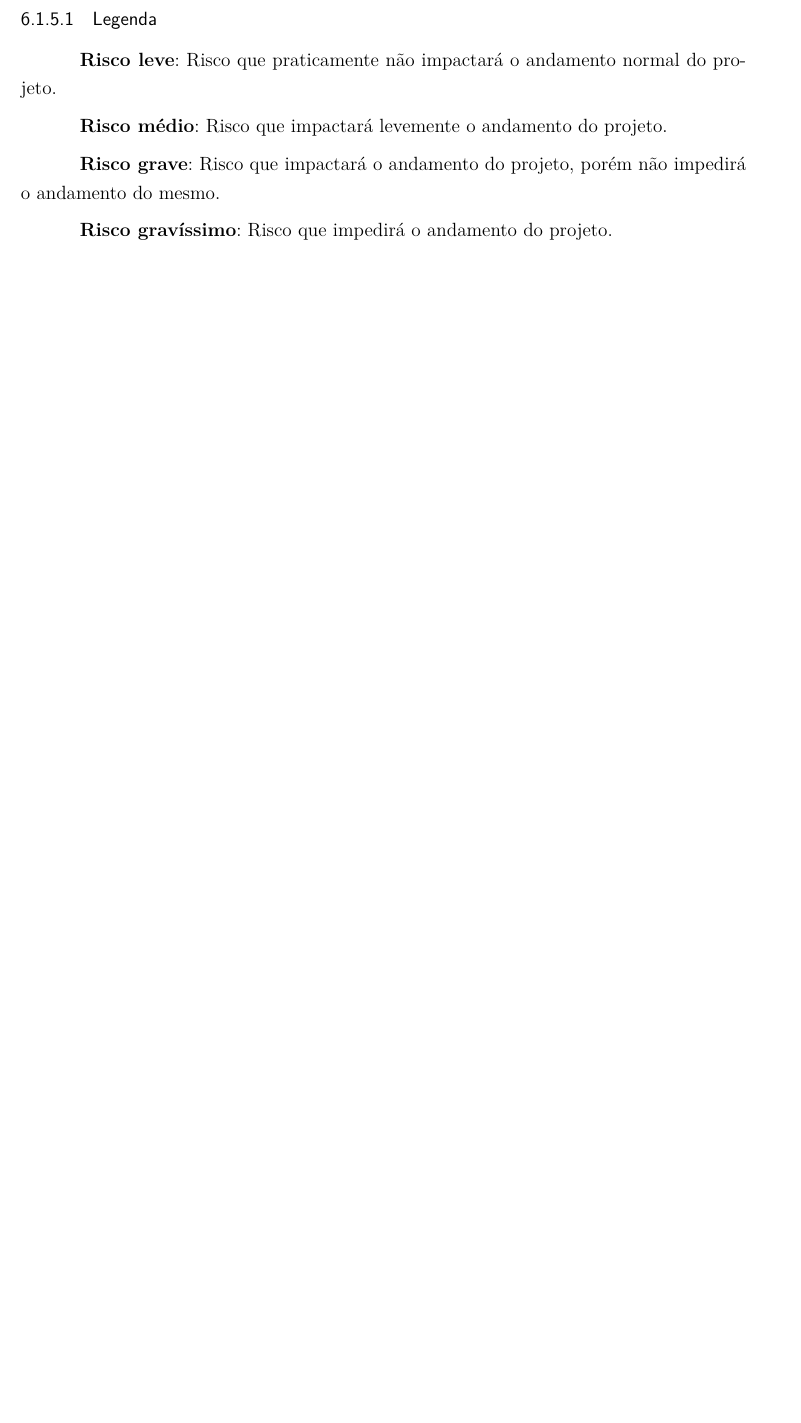
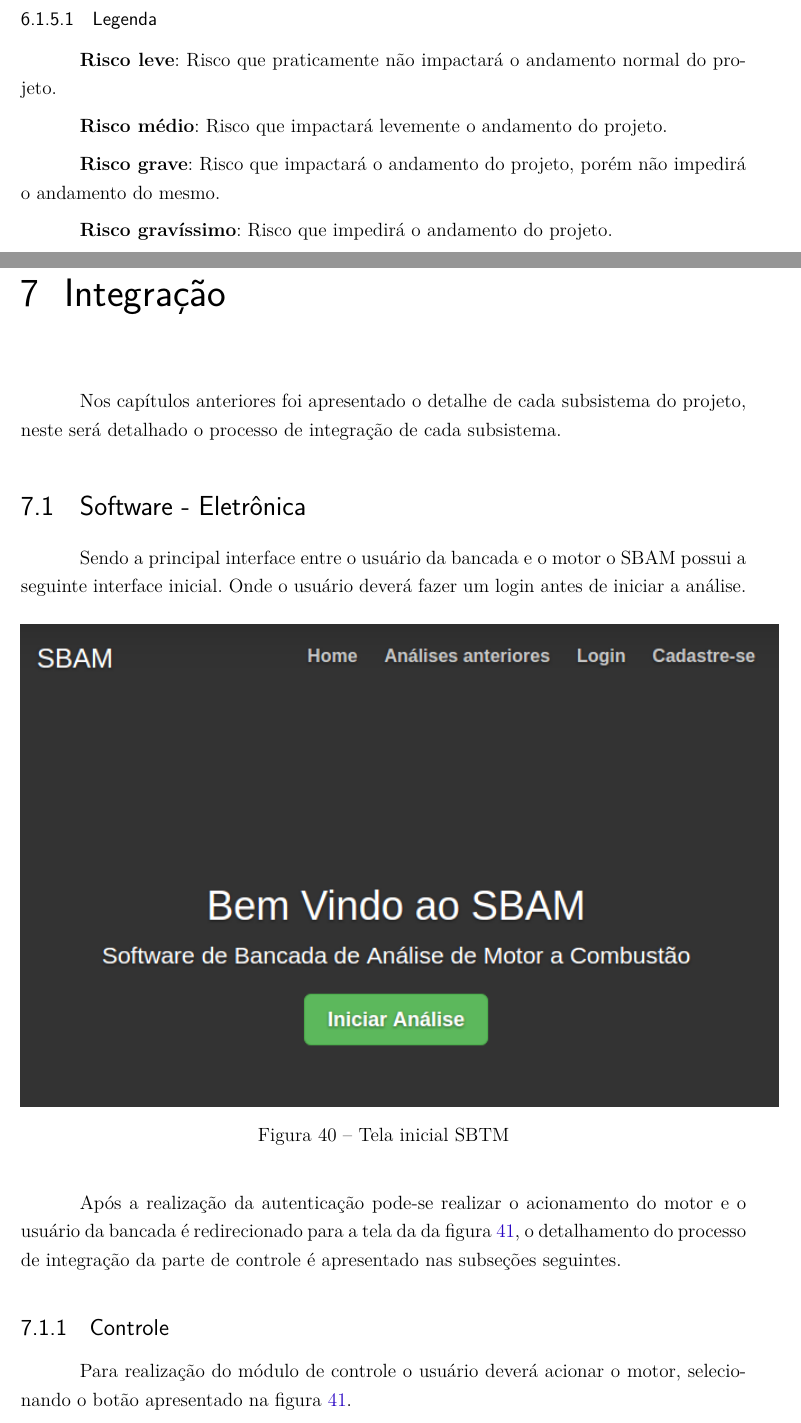
Before and after one commit to PI-2-BDAMC/Relatorio-PC3, a LaTeX thesis (tcc.tex, which reads editaveis/integracao.tex): part of page 65 of 83 before the commit and two parts of pages 65 and 67 of 85 after it, the two joined at a grey line, cut so that both start at the same text, the shorter picture padded with empty space. Compiled offline with pdfLaTeX.

Commit message:
integração

```diff
--- /dev/null
+++ b/editaveis/integracao.tex
@@ -0,0 +1,21 @@
+\chapter{Integração}
+
+Nos capítulos anteriores foi apresentado o detalhe de cada subsistema do projeto, neste será detalhado o processo de integração de cada subsistema.
+
+\section{Software - Eletrônica}
+
+Sendo a principal interface entre o usuário da bancada e o motor o SBAM possui a seguinte interface inicial.
+Onde o usuário deverá fazer um login antes de iniciar a	 análise.
+
+\begin{figure}[h!]
+	\centering
+	\includegraphics[keepaspectratio=true,scale= 0.7]{figuras/SBTM-TelaInicial.png}
+	\caption{Tela inicial SBTM}
+	\label{telainicialSbtm}
+\end{figure}
+
+Após a realização da autenticação pode-se realizar o acionamento do motor e o usuário da bancada é redirecionado para a tela da da figura \ref{acionamentoDoMotor}, o detalhamento do processo de integração da parte de controle é apresentado nas subseções seguintes.
+
+\subsection{Controle}
+
+Para realização do módulo de controle o usuário deverá acionar o motor, selecionando o botão apresentado na figura \ref{acionamentoDoMotor}.
```
Also changed, not shown: editaveis/anexos.tex (+1 -1 lines), editaveis/projetodesoftware.tex (+1 -1 lines), editaveis/projetoeletronico.tex (+1 -1 lines), editaveis/projetoestrutural.tex (+8 -4 lines), tcc.tex (+1 -0 lines), figuras/SBTM-TelaInicial.png (added), figuras/acionarMotor.png (added), figuras/celulaDeCarga.JPG (added), editaveis/integracao.tex (11 more changed lines).
